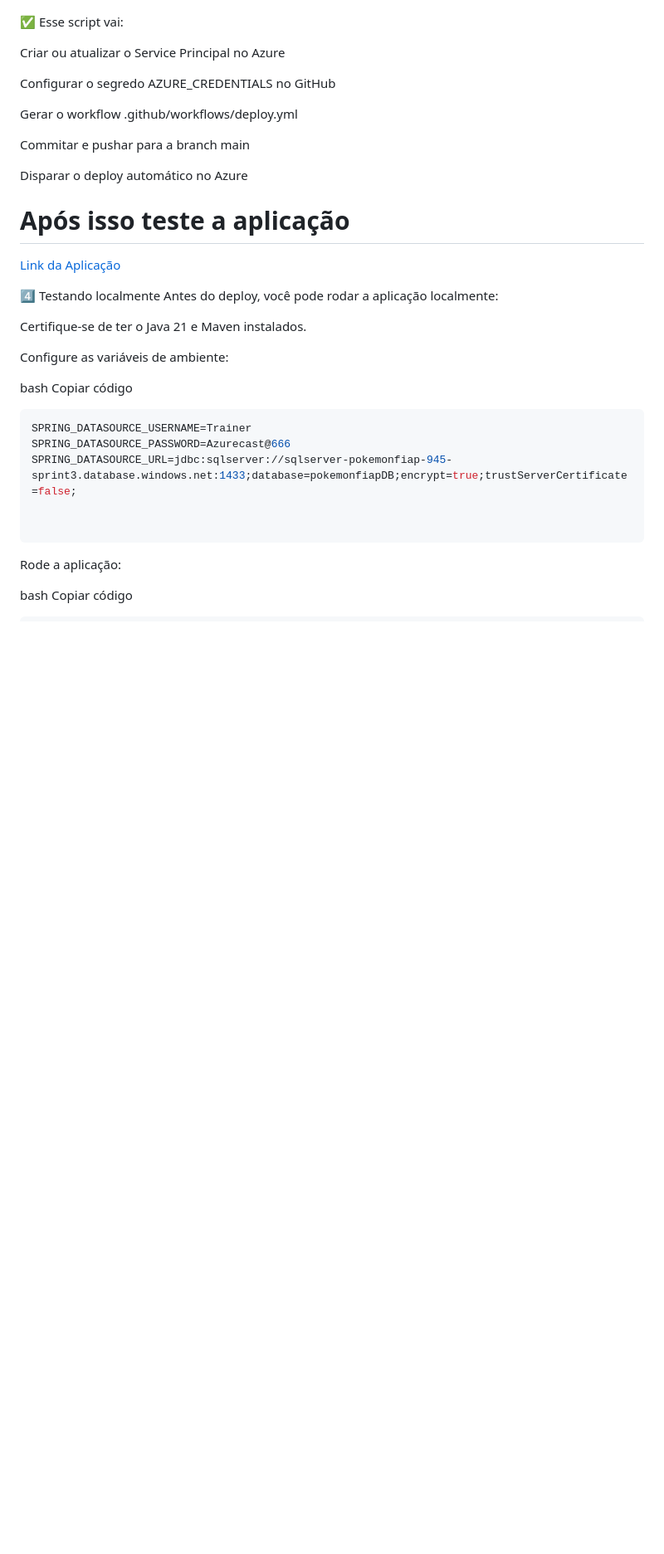
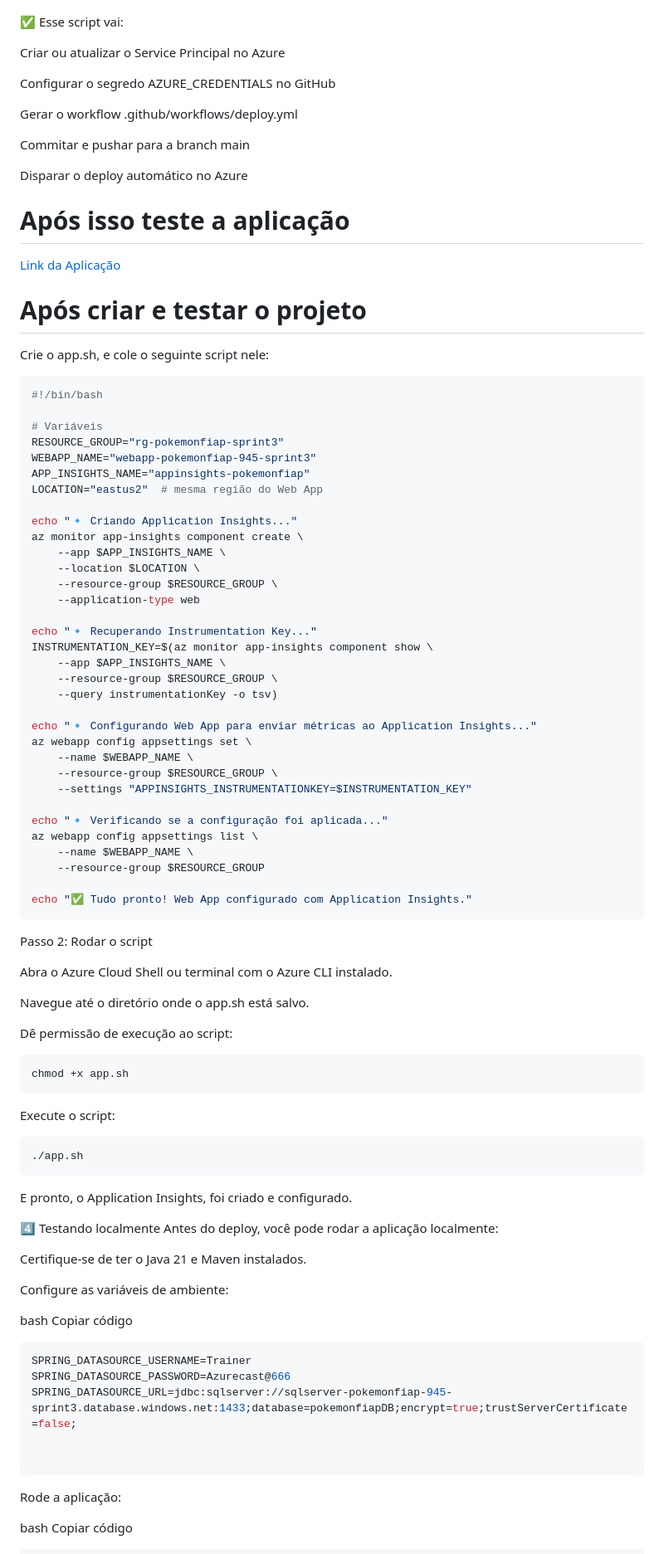
Before and after one commit to vinicius945/PokemonFiap, a Markdown page: Readme.md, the part around the change. Shown at 83% size. Drawn GitHub-style; blank space fills up the shorter version.

`````diff
--- a/Readme.md
+++ b/Readme.md
@@ -216,6 +216,67 @@ Disparar o deploy automático no Azure
 
 [Link da Aplicação](webapp-pokemonfiap-945-sprint3.azurewebsites.net)
 
+
+# Após criar e testar o projeto
+
+Crie o app.sh, e cole o seguinte script nele:
+
+```bash
+#!/bin/bash
+
+# Variáveis
+RESOURCE_GROUP="rg-pokemonfiap-sprint3"
+WEBAPP_NAME="webapp-pokemonfiap-945-sprint3"
+APP_INSIGHTS_NAME="appinsights-pokemonfiap"
+LOCATION="eastus2"  # mesma região do Web App
+
+echo "🔹 Criando Application Insights..."
+az monitor app-insights component create \
+    --app $APP_INSIGHTS_NAME \
+    --location $LOCATION \
+    --resource-group $RESOURCE_GROUP \
+    --application-type web
+
+echo "🔹 Recuperando Instrumentation Key..."
+INSTRUMENTATION_KEY=$(az monitor app-insights component show \
+    --app $APP_INSIGHTS_NAME \
+    --resource-group $RESOURCE_GROUP \
+    --query instrumentationKey -o tsv)
+
+echo "🔹 Configurando Web App para enviar métricas ao Application Insights..."
+az webapp config appsettings set \
+    --name $WEBAPP_NAME \
+    --resource-group $RESOURCE_GROUP \
+    --settings "APPINSIGHTS_INSTRUMENTATIONKEY=$INSTRUMENTATION_KEY"
+
+echo "🔹 Verificando se a configuração foi aplicada..."
+az webapp config appsettings list \
+    --name $WEBAPP_NAME \
+    --resource-group $RESOURCE_GROUP
+
+echo "✅ Tudo pronto! Web App configurado com Application Insights."
+```
+
+Passo 2: Rodar o script
+
+Abra o Azure Cloud Shell ou terminal com o Azure CLI instalado.
+
+Navegue até o diretório onde o app.sh está salvo.
+
+Dê permissão de execução ao script:
+```bash
+chmod +x app.sh
+```
+
+Execute o script:
+
+```bash
+./app.sh
+````
+
+
+E pronto, o Application Insights, foi criado e configurado.
+
 4️⃣ Testando localmente
 Antes do deploy, você pode rodar a aplicação localmente:
 
`````
